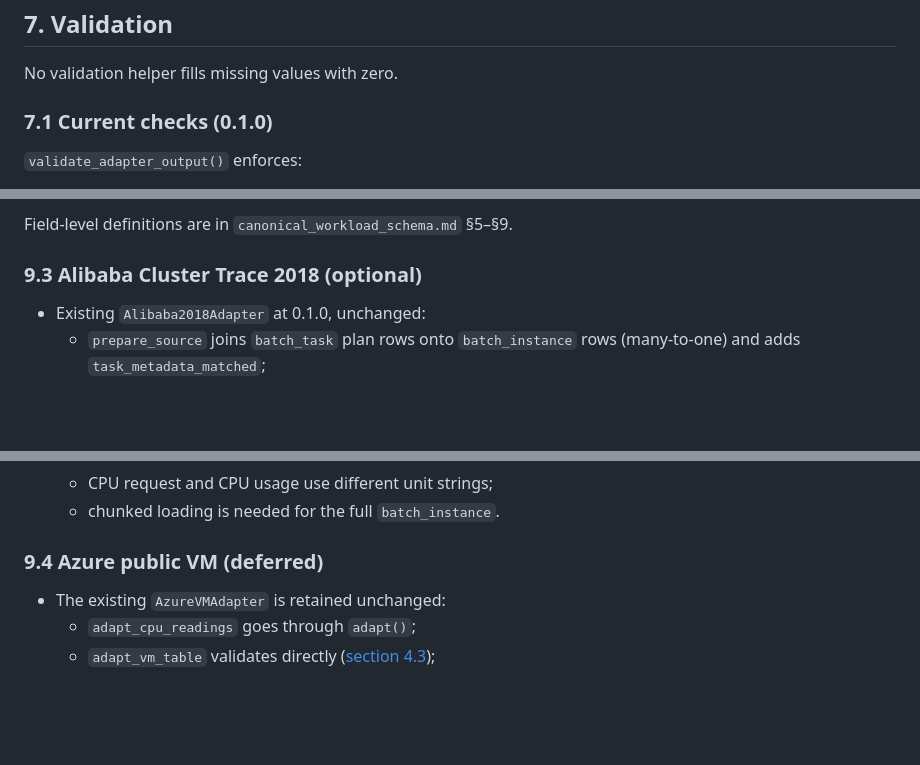
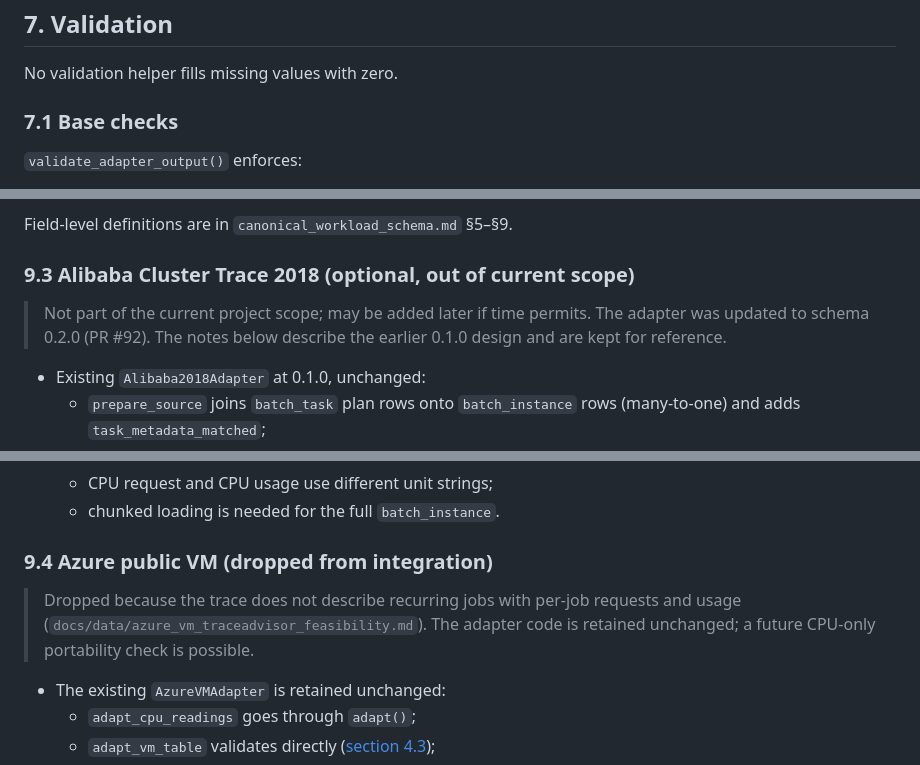
Before and after one commit to sonalilonkar1/masters-project, a Markdown page: docs/design/adapter_framework.md, 3 parts joined by grey strips. Drawn GitHub-style; blank space fills up the shorter version.

```diff
--- a/docs/design/adapter_framework.md
+++ b/docs/design/adapter_framework.md
@@ -154,7 +164,7 @@ Dataset-level provenance belongs in metadata, not on every row. Row-level raw va
 
 No validation helper fills missing values with zero.
 
-### 7.1 Current checks (0.1.0)
+### 7.1 Base checks
 `validate_adapter_output()` enforces:
 - unique canonical columns;
 - record uniqueness per record level;
@@ -275,7 +288,9 @@ Google episode reconstruction and aligned-window summing are Google-specific. Th
 
 Field-level definitions are in `canonical_workload_schema.md` §5–§9.
 
-### 9.3 Alibaba Cluster Trace 2018 (optional)
+### 9.3 Alibaba Cluster Trace 2018 (optional, out of current scope)
+> Not part of the current project scope; may be added later if time permits. The adapter was updated to schema 0.2.0 (PR #92). The notes below describe the earlier 0.1.0 design and are kept for reference.
+
 - Existing `Alibaba2018Adapter` at 0.1.0, unchanged:
   - `prepare_source` joins `batch_task` plan rows onto `batch_instance` rows (many-to-one) and adds `task_metadata_matched`;
   - duplicate `(job_name, task_name)` plan rows are rejected;
@@ -289,7 +304,9 @@ Field-level definitions are in `canonical_workload_schema.md` §5–§9.
   - CPU request and CPU usage use different unit strings;
   - chunked loading is needed for the full `batch_instance`.
 
-### 9.4 Azure public VM (deferred)
+### 9.4 Azure public VM (dropped from integration)
+> Dropped because the trace does not describe recurring jobs with per-job requests and usage (`docs/data/azure_vm_traceadvisor_feasibility.md`). The adapter code is retained unchanged; a future CPU-only portability check is possible.
+
 - The existing `AzureVMAdapter` is retained unchanged:
   - `adapt_cpu_readings` goes through `adapt()`;
   - `adapt_vm_table` validates directly ([section 4.3](#43-one-validated-frame-per-view));
```
Also changed, not shown: other parts of docs/design/adapter_framework.md (+22 -9 lines), docs/design/canonical_workload_schema.md (+5 -5 lines), docs/design/traceadvisor_system_guide.md (+3 -2 lines).
